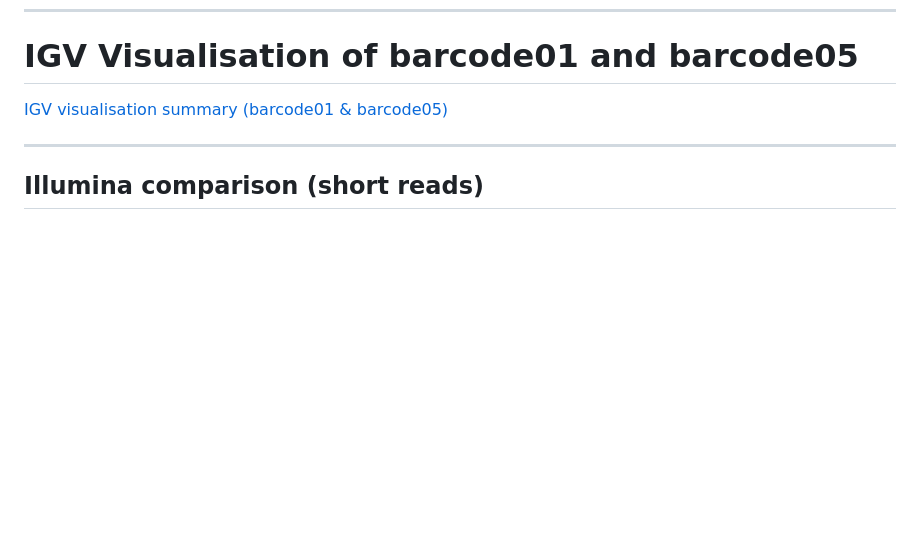
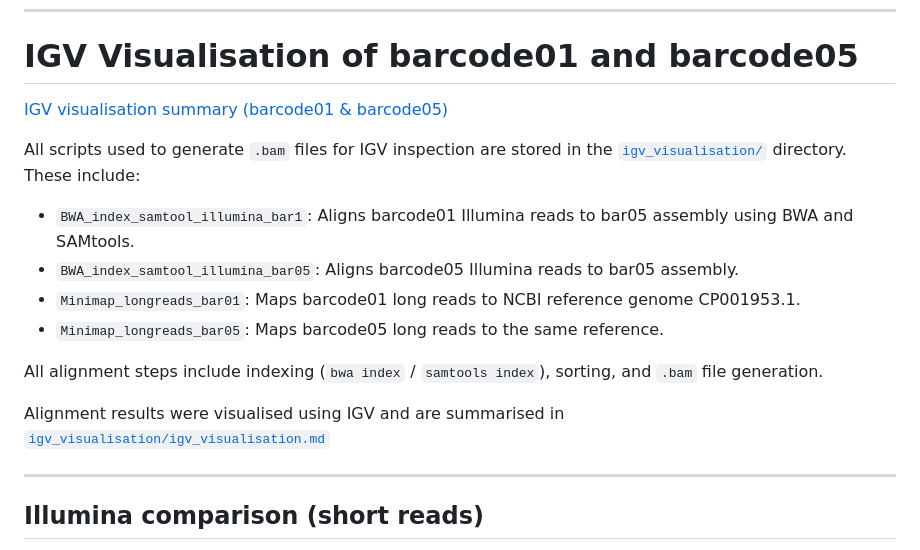
Before and after one commit to hujunfang888/Project-rotation1, a Markdown page: README.md, the part around the change. GitHub-like rendering; blank space fills up the shorter version.

```diff
--- a/README.md
+++ b/README.md
@@ -143,7 +143,17 @@ Output files include annotation results, assembly evaluation, read alignments, a
 
 [IGV visualisation summary (barcode01 & barcode05)](./igv_visualisation/igv_visualisation.md)
 
+All scripts used to generate `.bam` files for IGV inspection are stored in the [`igv_visualisation/`](./igv_visualisation/) directory. These include:
 
+- `BWA_index_samtool_illumina_bar1`: Aligns barcode01 Illumina reads to bar05 assembly using BWA and SAMtools.
+- `BWA_index_samtool_illumina_bar05`: Aligns barcode05 Illumina reads to bar05 assembly.
+- `Minimap_longreads_bar01`: Maps barcode01 long reads to NCBI reference genome CP001953.1.
+- `Minimap_longreads_bar05`: Maps barcode05 long reads to the same reference.
+
+All alignment steps include indexing (`bwa index` / `samtools index`), sorting, and `.bam` file generation.
+
+Alignment results were visualised using IGV and are summarised in
+ [`igv_visualisation/igv_visualisation.md`](./igv_visualisation/igv_visualisation.md)
 
 ---
 
```
